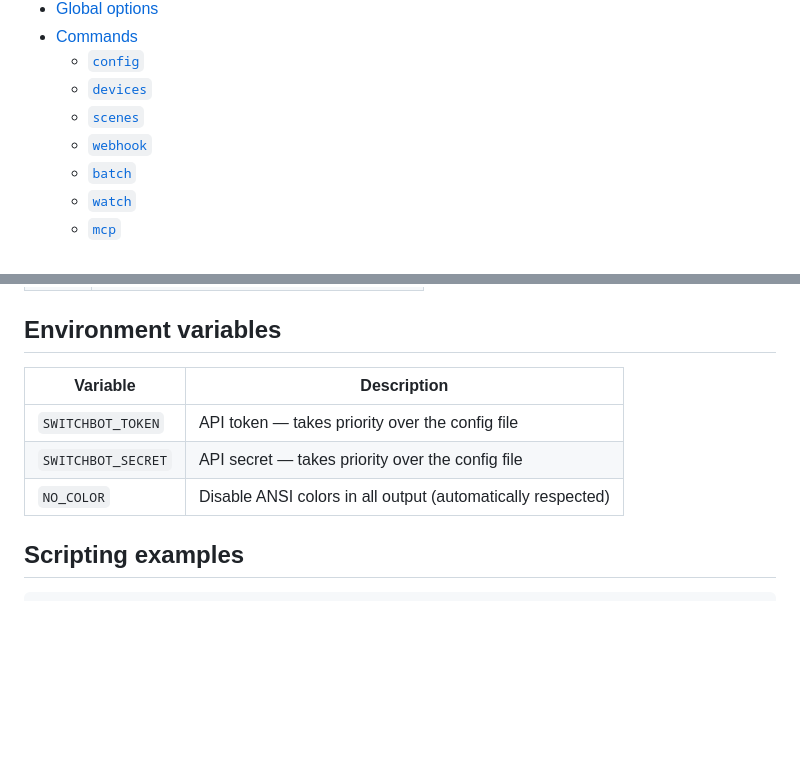
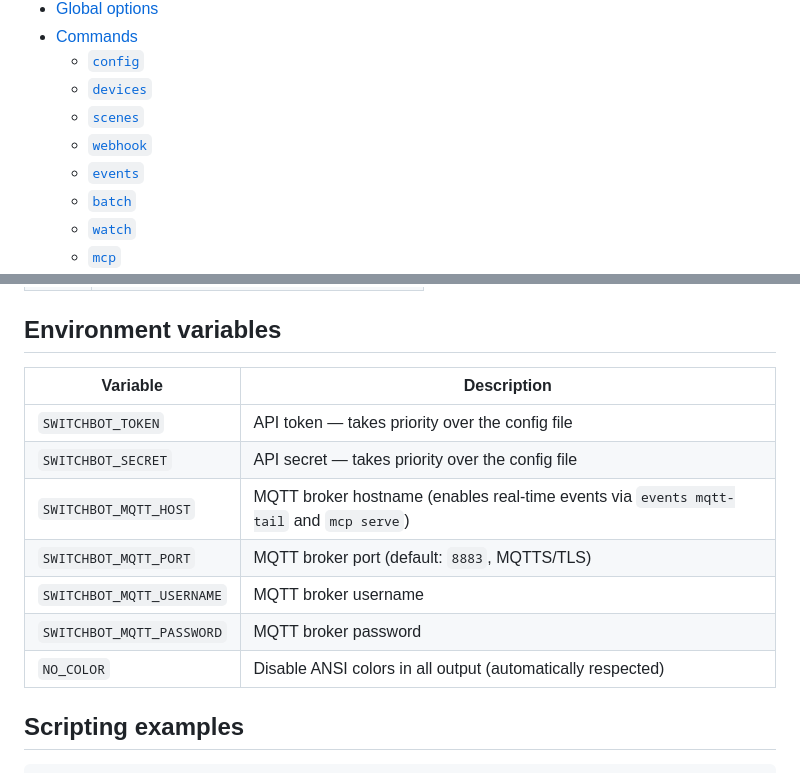
Before and after one commit to OpenWonderLabs/switchbot-openapi-cli, a Markdown page: README.md, 2 parts joined by grey strips. GitHub-like rendering; blank space fills up the shorter version.

```diff
--- a/README.md
+++ b/README.md
@@ -43,6 +43,7 @@ Under the hood every surface shares the same catalog, cache, and HMAC client —
   - [`devices`](#devices--list-status-control)
   - [`scenes`](#scenes--run-manual-scenes)
   - [`webhook`](#webhook--receive-device-events-over-http)
+  - [`events`](#events--receive-device-events)
   - [`batch`](#batch--run-multiple-commands)
   - [`watch`](#watch--poll-device-status)
   - [`mcp`](#mcp--model-context-protocol-server)
@@ -457,11 +516,15 @@ Typical errors bubble up in the form `Error: <message>` on stderr. The SwitchBot
 
 ## Environment variables
 
-| Variable            | Description                                                        |
-| ------------------- | ------------------------------------------------------------------ |
-| `SWITCHBOT_TOKEN`   | API token — takes priority over the config file                    |
-| `SWITCHBOT_SECRET`  | API secret — takes priority over the config file                   |
-| `NO_COLOR`          | Disable ANSI colors in all output (automatically respected)        |
+| Variable                    | Description                                                        |
+| --------------------------- | ------------------------------------------------------------------ |
+| `SWITCHBOT_TOKEN`           | API token — takes priority over the config file                    |
+| `SWITCHBOT_SECRET`          | API secret — takes priority over the config file                   |
+| `SWITCHBOT_MQTT_HOST`       | MQTT broker hostname (enables real-time events via `events mqtt-tail` and `mcp serve`) |
+| `SWITCHBOT_MQTT_PORT`       | MQTT broker port (default: `8883`, MQTTS/TLS)                      |
+| `SWITCHBOT_MQTT_USERNAME`   | MQTT broker username                                               |
+| `SWITCHBOT_MQTT_PASSWORD`   | MQTT broker password                                               |
+| `NO_COLOR`                  | Disable ANSI colors in all output (automatically respected)        |
 
 ## Scripting examples
 
```
Also changed, not shown: other parts of README.md (+58 -0 lines).
